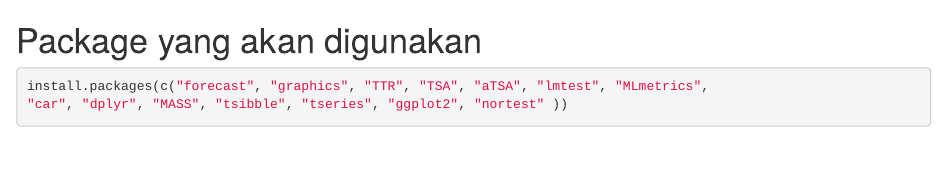
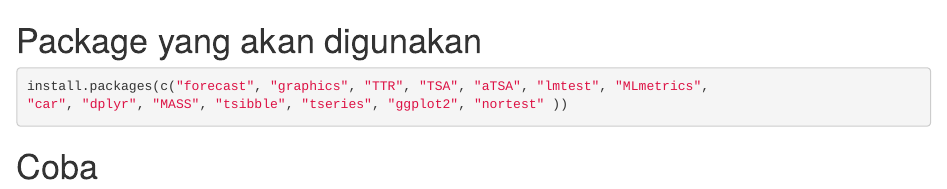
Before and after one commit to mrnabilnaufal07/Asisten-MPDW, an R Markdown document (Pertemuan 1/Latihan 1.Rmd): the page in a window 1100 px wide, from its top. Rendered offline with R 4.5, knitr and Pandoc, with nearby package versions.

Commit message:
tambahin coba

````diff
--- a/Pertemuan 1/Latihan 1.Rmd
+++ b/Pertemuan 1/Latihan 1.Rmd
@@ -3,3 +3,5 @@
 install.packages(c("forecast", "graphics", "TTR", "TSA", "aTSA", "lmtest", "MLmetrics",
 "car", "dplyr", "MASS", "tsibble", "tseries", "ggplot2", "nortest" ))
 ```
+
+# Coba
````
